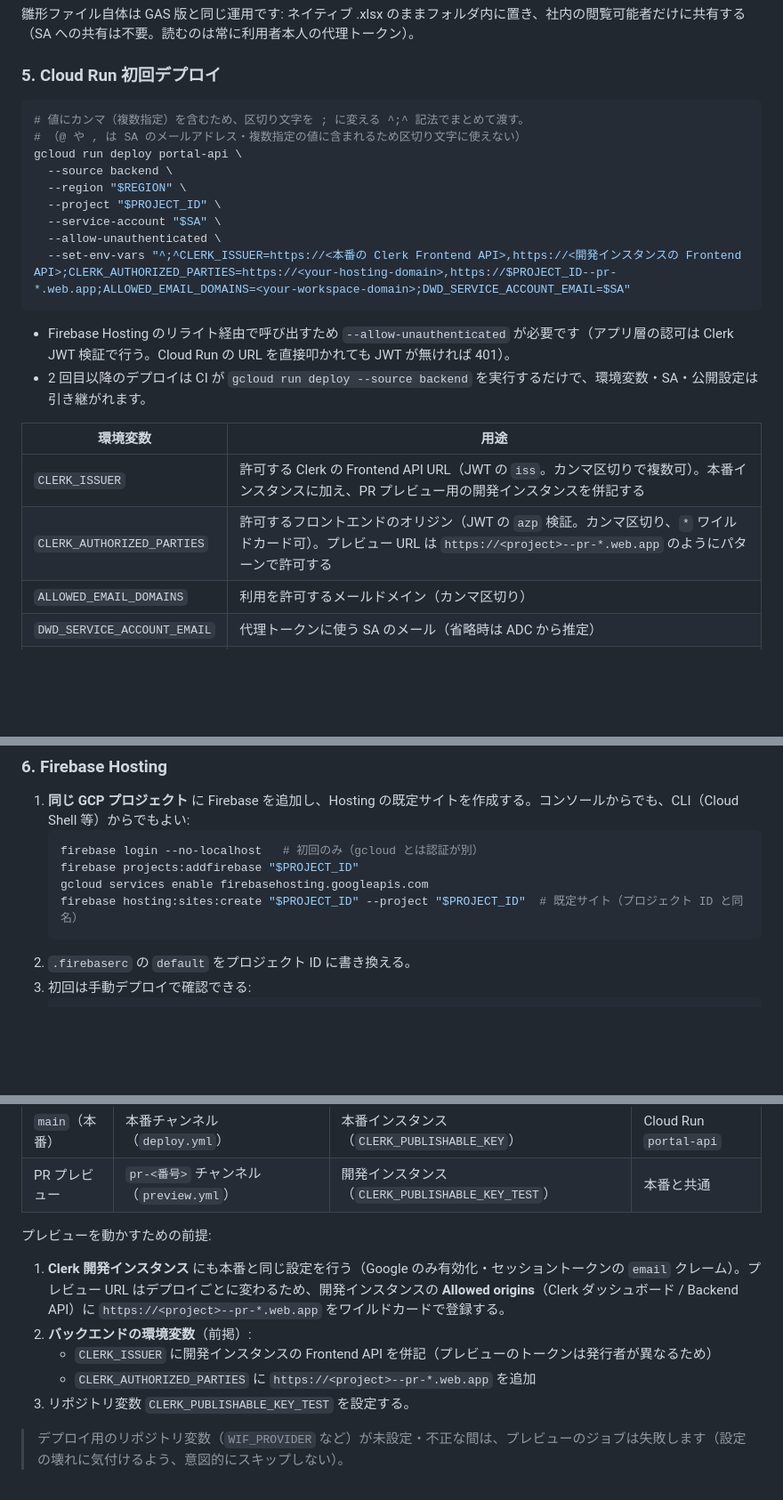
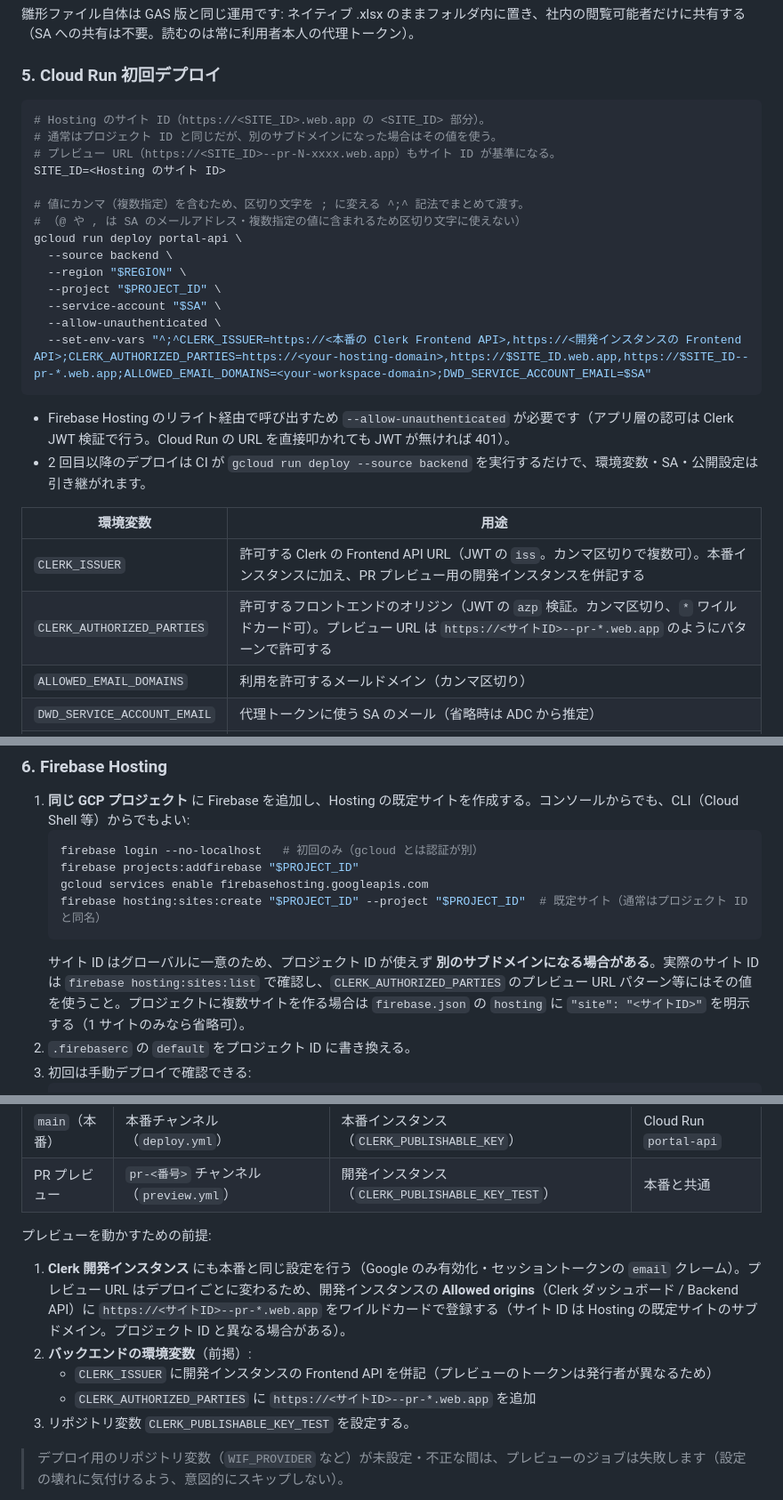
Before and after one commit to min-nano/portal, a Markdown page: README.md, 3 parts joined by grey strips. Shown at 89% size. GitHub-like rendering; blank space fills up the shorter version.

Commit message:
README: Hosting のサイト ID がプロジェクト ID と異なる場合の記述に修正
サイト ID はグローバルに一意のため、プロジェクト ID と別のサブドメインに
なることがある。CLERK_AUTHORIZED_PARTIES のプレビュー URL パターンや
本番 .web.app オリジンはサイト ID を基準にするよう例と説明を改める。

Co-Authored-By: Claude Fable 5 <noreply@anthropic.com>
Claude-Session: https://claude.ai/code/session_01J6oQmnXn7rbmyG1r5TPMjZ

````diff
--- a/README.md
+++ b/README.md
@@ -154,6 +154,11 @@ gcloud projects add-iam-policy-binding "$PROJECT_ID" \
 ### 5. Cloud Run 初回デプロイ
 
 ```bash
+# Hosting のサイト ID（https://<SITE_ID>.web.app の <SITE_ID> 部分）。
+# 通常はプロジェクト ID と同じだが、別のサブドメインになった場合はその値を使う。
+# プレビュー URL（https://<SITE_ID>--pr-N-xxxx.web.app）もサイト ID が基準になる。
+SITE_ID=<Hosting のサイト ID>
+
 # 値にカンマ（複数指定）を含むため、区切り文字を ; に変える ^;^ 記法でまとめて渡す。
 # （@ や , は SA のメールアドレス・複数指定の値に含まれるため区切り文字に使えない）
 gcloud run deploy portal-api \
@@ -162,7 +167,7 @@ gcloud run deploy portal-api \
   --project "$PROJECT_ID" \
   --service-account "$SA" \
   --allow-unauthenticated \
-  --set-env-vars "^;^CLERK_ISSUER=https://<本番の Clerk Frontend API>,https://<開発インスタンスの Frontend API>;CLERK_AUTHORIZED_PARTIES=https://<your-hosting-domain>,https://$PROJECT_ID--pr-*.web.app;ALLOWED_EMAIL_DOMAINS=<your-workspace-domain>;DWD_SERVICE_ACCOUNT_EMAIL=$SA"
+  --set-env-vars "^;^CLERK_ISSUER=https://<本番の Clerk Frontend API>,https://<開発インスタンスの Frontend API>;CLERK_AUTHORIZED_PARTIES=https://<your-hosting-domain>,https://$SITE_ID.web.app,https://$SITE_ID--pr-*.web.app;ALLOWED_EMAIL_DOMAINS=<your-workspace-domain>;DWD_SERVICE_ACCOUNT_EMAIL=$SA"
 ```
 
 * Firebase Hosting のリライト経由で呼び出すため `--allow-unauthenticated` が必要です（アプリ層の認可は Clerk JWT 検証で行う。Cloud Run の URL を直接叩かれても JWT が無ければ 401）。
@@ -171,7 +176,7 @@ gcloud run deploy portal-api \
 | 環境変数 | 用途 |
 | --- | --- |
 | `CLERK_ISSUER` | 許可する Clerk の Frontend API URL（JWT の `iss`。カンマ区切りで複数可）。本番インスタンスに加え、PR プレビュー用の開発インスタンスを併記する |
-| `CLERK_AUTHORIZED_PARTIES` | 許可するフロントエンドのオリジン（JWT の `azp` 検証。カンマ区切り、`*` ワイルドカード可）。プレビュー URL は `https://<project>--pr-*.web.app` のようにパターンで許可する |
+| `CLERK_AUTHORIZED_PARTIES` | 許可するフロントエンドのオリジン（JWT の `azp` 検証。カンマ区切り、`*` ワイルドカード可）。プレビュー URL は `https://<サイトID>--pr-*.web.app` のようにパターンで許可する |
 | `ALLOWED_EMAIL_DOMAINS` | 利用を許可するメールドメイン（カンマ区切り） |
 | `DWD_SERVICE_ACCOUNT_EMAIL` | 代理トークンに使う SA のメール（省略時は ADC から推定） |
 | `FIRESTORE_DATABASE` | （任意）共有設定の Firestore データベース名。既定 `(default)` |
@@ -184,8 +189,9 @@ gcloud run deploy portal-api \
    firebase login --no-localhost   # 初回のみ（gcloud とは認証が別）
    firebase projects:addfirebase "$PROJECT_ID"
    gcloud services enable firebasehosting.googleapis.com
-   firebase hosting:sites:create "$PROJECT_ID" --project "$PROJECT_ID"  # 既定サイト（プロジェクト ID と同名）
+   firebase hosting:sites:create "$PROJECT_ID" --project "$PROJECT_ID"  # 既定サイト（通常はプロジェクト ID と同名）
    ```
+   サイト ID はグローバルに一意のため、プロジェクト ID が使えず **別のサブドメインになる場合がある**。実際のサイト ID は `firebase hosting:sites:list` で確認し、`CLERK_AUTHORIZED_PARTIES` のプレビュー URL パターン等にはその値を使うこと。プロジェクトに複数サイトを作る場合は `firebase.json` の `hosting` に `"site": "<サイトID>"` を明示する（1 サイトのみなら省略可）。
 2. `.firebaserc` の `default` をプロジェクト ID に書き換える。
 3. 初回は手動デプロイで確認できる:
    ```bash
@@ -221,10 +227,10 @@ PR を開く・push するたびに、Firebase Hosting の **プレビューチ
 
 プレビューを動かすための前提:
 
-1. **Clerk 開発インスタンス** にも本番と同じ設定を行う（Google のみ有効化・セッショントークンの `email` クレーム）。プレビュー URL はデプロイごとに変わるため、開発インスタンスの **Allowed origins**（Clerk ダッシュボード / Backend API）に `https://<project>--pr-*.web.app` をワイルドカードで登録する。
+1. **Clerk 開発インスタンス** にも本番と同じ設定を行う（Google のみ有効化・セッショントークンの `email` クレーム）。プレビュー URL はデプロイごとに変わるため、開発インスタンスの **Allowed origins**（Clerk ダッシュボード / Backend API）に `https://<サイトID>--pr-*.web.app` をワイルドカードで登録する（サイト ID は Hosting の既定サイトのサブドメイン。プロジェクト ID と異なる場合がある）。
 2. **バックエンドの環境変数**（前掲）:
    - `CLERK_ISSUER` に開発インスタンスの Frontend API を併記（プレビューのトークンは発行者が異なるため）
-   - `CLERK_AUTHORIZED_PARTIES` に `https://<project>--pr-*.web.app` を追加
+   - `CLERK_AUTHORIZED_PARTIES` に `https://<サイトID>--pr-*.web.app` を追加
 3. リポジトリ変数 `CLERK_PUBLISHABLE_KEY_TEST` を設定する。
 
 > デプロイ用のリポジトリ変数（`WIF_PROVIDER` など）が未設定・不正な間は、プレビューのジョブは失敗します（設定の壊れに気付けるよう、意図的にスキップしない）。
````
